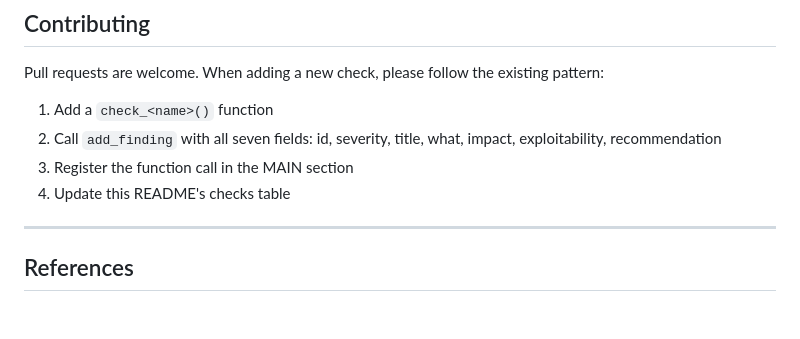
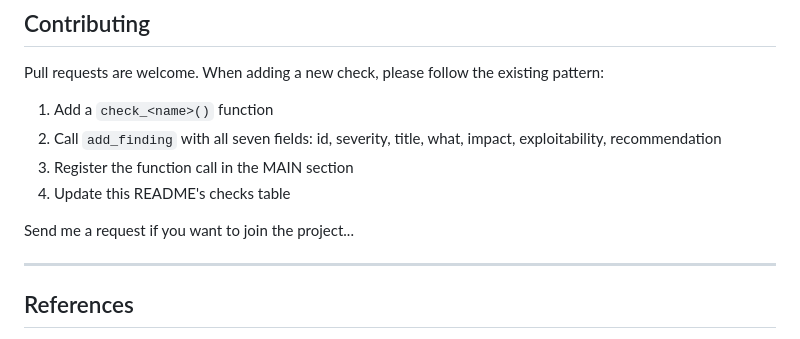
Before and after one commit to liamromanis101/K8s-container_escape_audit, a Markdown page: README.md, the part around one of its changes. Rendered like a GitHub page; blank space fills up the shorter version.

Commit message:
Refactor README for improved readability
Updated formatting for clarity and consistency in the README.

```diff
--- a/README.md
+++ b/README.md
@@ -348,6 +348,8 @@ Pull requests are welcome. When adding a new check, please follow the existing p
 3. Register the function call in the MAIN section
 4. Update this README's checks table
 
+Send me a request if you want to join the project...
+
 ---
 
 ## References
```
Also changed, not shown: other parts of README.md (+19 -19 lines).
